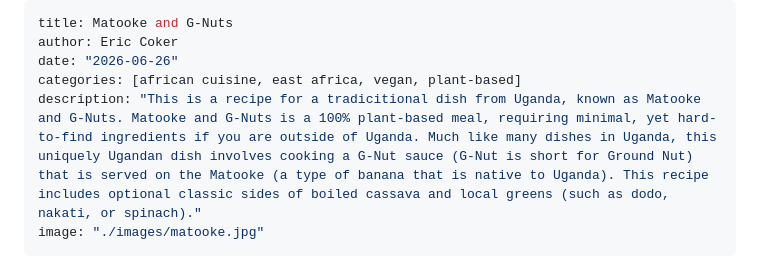
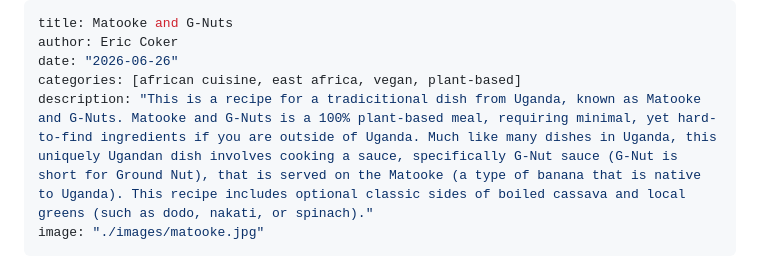
Before and after one commit to cascadiarconf-gh-workshops/GutHub, a Markdown page: recipes/esc-matooke-and-gnuts.md, the part around the change. GitHub-like rendering.

Commit message:
Clarify G-Nut sauce in recipe description
Updated the description to clarify the G-Nut sauce.

```diff
--- a/recipes/esc-matooke-and-gnuts.md
+++ b/recipes/esc-matooke-and-gnuts.md
@@ -3,7 +3,7 @@ title: Matooke and G-Nuts
 author: Eric Coker
 date: "2026-06-26"
 categories: [african cuisine, east africa, vegan, plant-based]
-description: "This is a recipe for a tradicitional dish from Uganda, known as Matooke and G-Nuts. Matooke and G-Nuts is a 100% plant-based meal, requiring minimal, yet hard-to-find ingredients if you are outside of Uganda. Much like many dishes in Uganda, this uniquely Ugandan dish involves cooking a G-Nut sauce (G-Nut is short for Ground Nut) that is served on the Matooke (a type of banana that is native to Uganda). This recipe includes optional classic sides of boiled cassava and local greens (such as dodo, nakati, or spinach)."
+description: "This is a recipe for a tradicitional dish from Uganda, known as Matooke and G-Nuts. Matooke and G-Nuts is a 100% plant-based meal, requiring minimal, yet hard-to-find ingredients if you are outside of Uganda. Much like many dishes in Uganda, this uniquely Ugandan dish involves cooking a sauce, specifically G-Nut sauce (G-Nut is short for Ground Nut), that is served on the Matooke (a type of banana that is native to Uganda). This recipe includes optional classic sides of boiled cassava and local greens (such as dodo, nakati, or spinach)."
 image: "./images/matooke.jpg"
 ---
 
```
